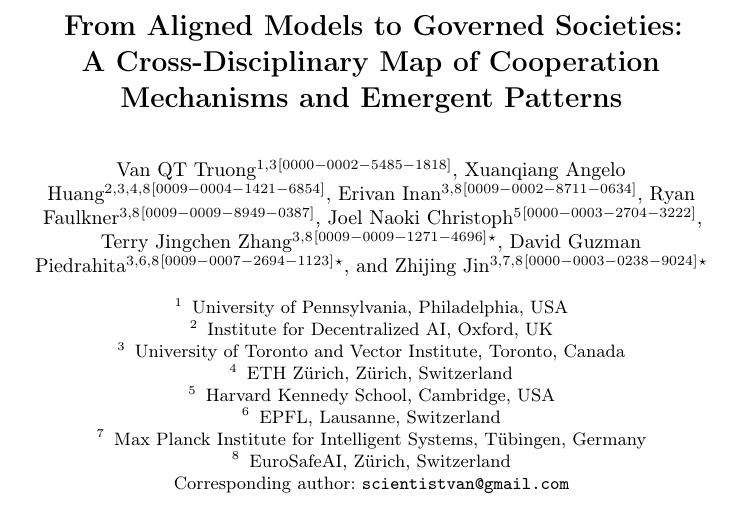
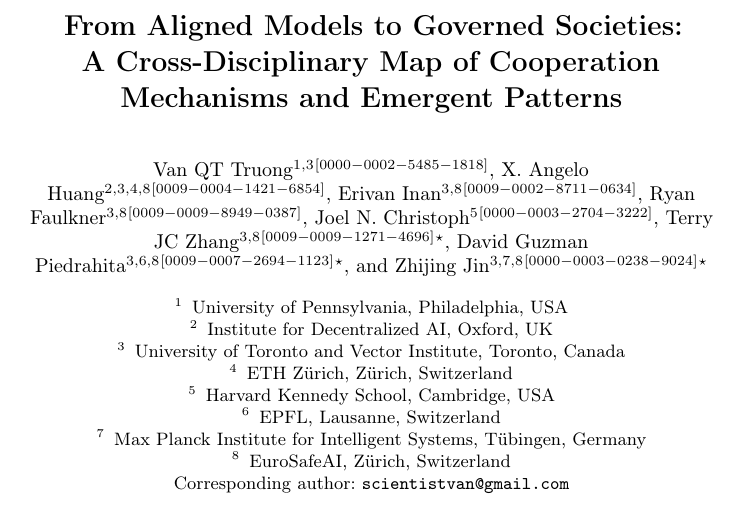
Before and after one commit to van-truong/institutional-design-for-ai-agents, a LaTeX paper (manuscript/manuscript.tex): part of page 1 of 47, cut so that both start at the same text. Compiled offline with pdfLaTeX.

Commit message:
Author names: X. Angelo Huang, Joel N. Christoph, Terry JC Zhang

```diff
--- a/manuscript/manuscript.tex
+++ b/manuscript/manuscript.tex
@@ -43,11 +43,11 @@
 \titlerunning{Cooperation Mechanisms and Emergent Patterns in Multi-Agent AI}
 
 \author{Van QT Truong\inst{1,3}\orcidID{0000-0002-5485-1818} \and
-Xuanqiang Angelo Huang\inst{2,3,4,8}\orcidID{0009-0004-1421-6854} \and
+X. Angelo Huang\inst{2,3,4,8}\orcidID{0009-0004-1421-6854} \and
 Erivan Inan\inst{3,8}\orcidID{0009-0002-8711-0634} \and
 Ryan Faulkner\inst{3,8}\orcidID{0009-0009-8949-0387} \and
-Joel Naoki Christoph\inst{5}\orcidID{0000-0003-2704-3222} \and
-Terry Jingchen Zhang\inst{3,8}\orcidID{0009-0009-1271-4696}\thanks{Co-last authors.} \and
+Joel N. Christoph\inst{5}\orcidID{0000-0003-2704-3222} \and
+Terry JC Zhang\inst{3,8}\orcidID{0009-0009-1271-4696}\thanks{Co-last authors.} \and
 David Guzman Piedrahita\inst{3,6,8}\orcidID{0009-0007-2694-1123}$^{\star}$ \and
 Zhijing Jin\inst{3,7,8}\orcidID{0000-0003-0238-9024}$^{\star}$}
 \authorrunning{V. Q. Truong et al.}
```
Also changed, not shown: 1 other file.
